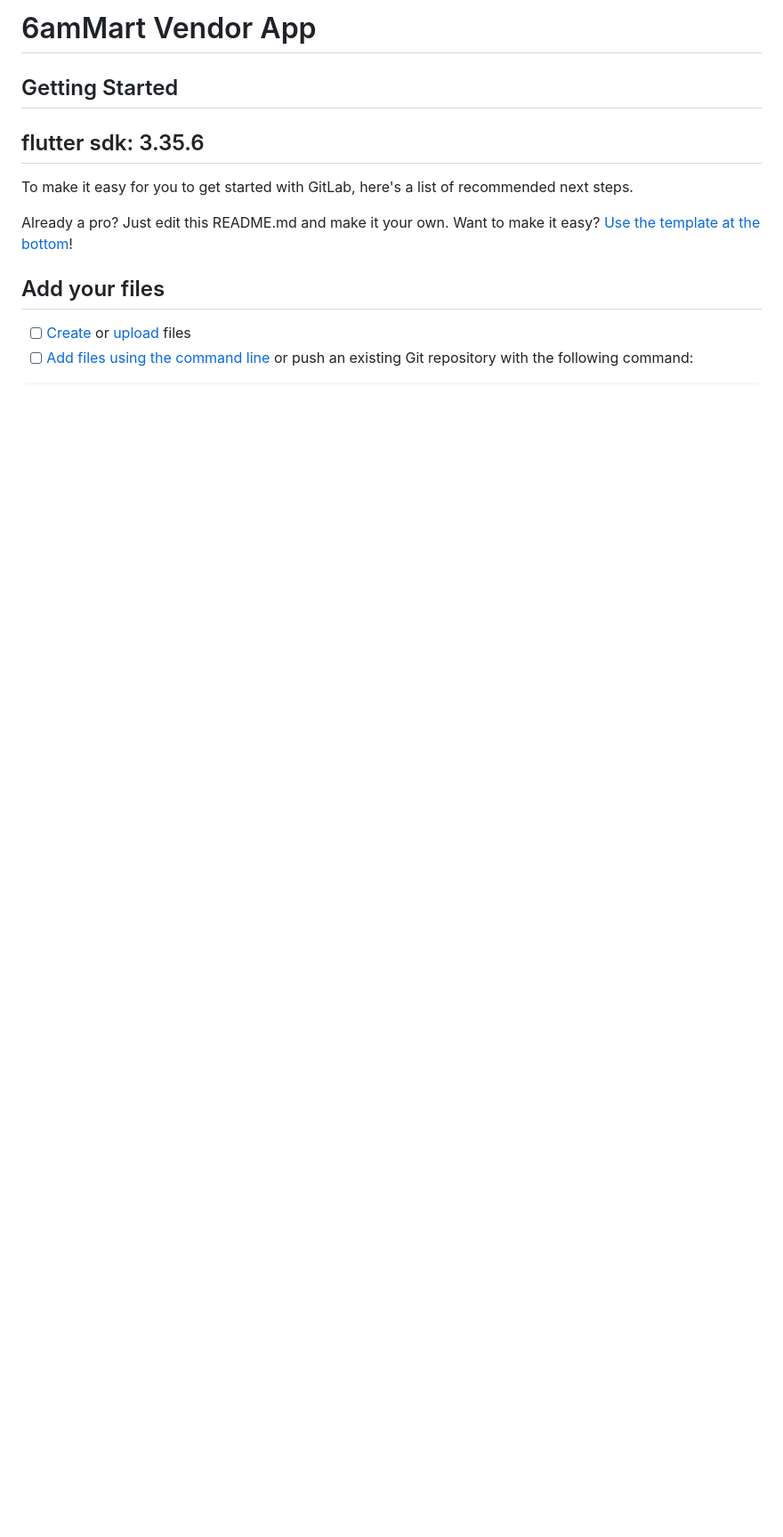
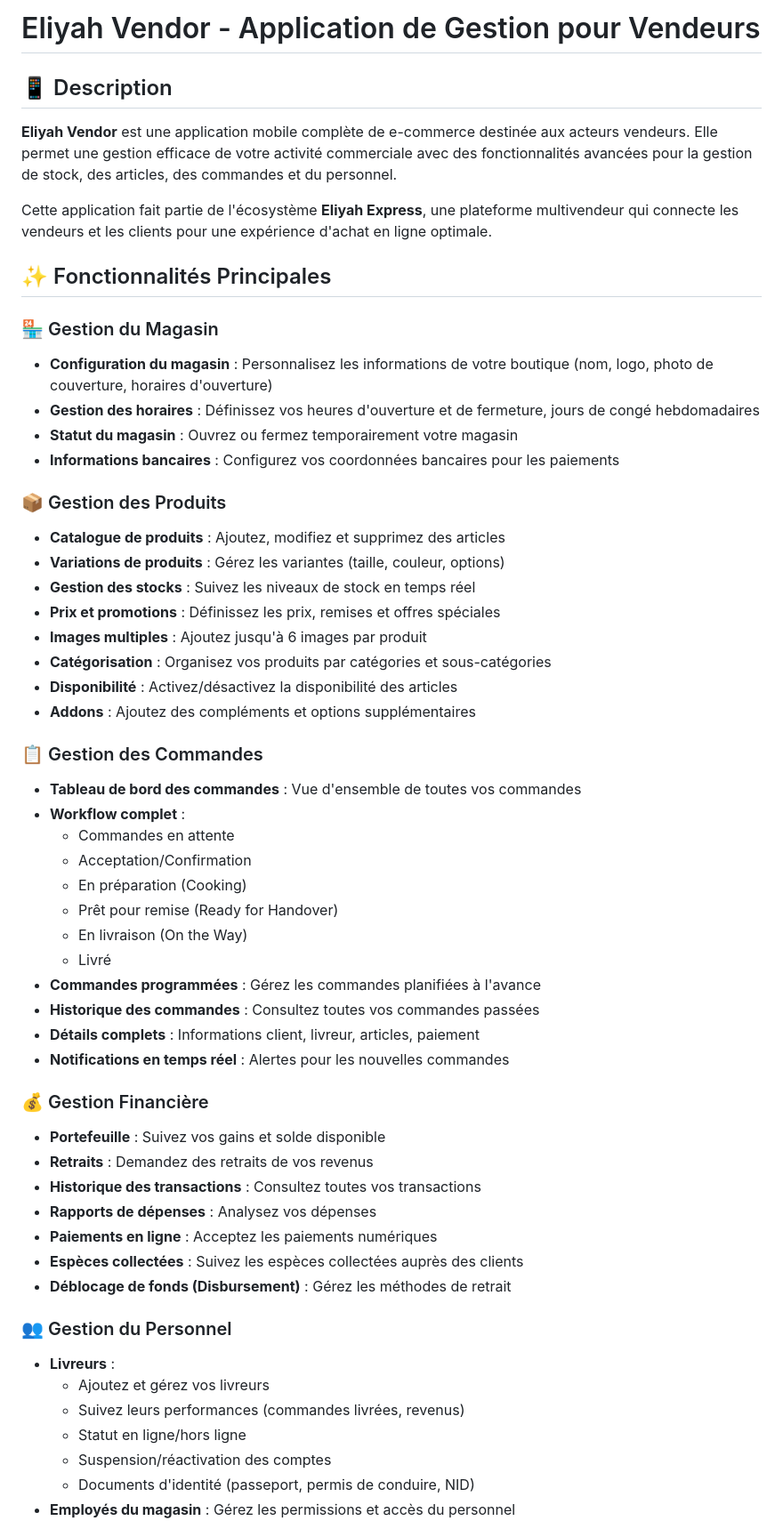
Before and after one commit to bysmo/eliyah-vendor, a Markdown page: README.md, the part around one of its changes. Shown at 89% size. Rendered like a GitHub page; blank space fills up the shorter version.

Commit message:
Creation du readme

```diff
--- a/README.md
+++ b/README.md
@@ -1,14 +1,58 @@
-# 6amMart Vendor App
+# Eliyah Vendor - Application de Gestion pour Vendeurs
 
+## 📱 Description
 
-## Getting Started
-## flutter sdk: 3.35.6
+**Eliyah Vendor** est une application mobile complète de e-commerce destinée aux acteurs vendeurs. Elle permet une gestion efficace de votre activité commerciale avec des fonctionnalités avancées pour la gestion de stock, des articles, des commandes et du personnel.
 
-To make it easy for you to get started with GitLab, here's a list of recommended next steps.
+Cette application fait partie de l'écosystème **Eliyah Express**, une plateforme multivendeur qui connecte les vendeurs et les clients pour une expérience d'achat en ligne optimale.
 
-Already a pro? Just edit this README.md and make it your own. Want to make it easy? [Use the template at the bottom](#editing-this-readme)!
+## ✨ Fonctionnalités Principales
 
-## Add your files
+### 🏪 Gestion du Magasin
+- **Configuration du magasin** : Personnalisez les informations de votre boutique (nom, logo, photo de couverture, horaires d'ouverture)
+- **Gestion des horaires** : Définissez vos heures d'ouverture et de fermeture, jours de congé hebdomadaires
+- **Statut du magasin** : Ouvrez ou fermez temporairement votre magasin
+- **Informations bancaires** : Configurez vos coordonnées bancaires pour les paiements
 
-- [ ] [Create](https://docs.gitlab.com/ee/user/project/repository/web_editor.html#create-a-file) or [upload](https://docs.gitlab.com/ee/user/project/repository/web_editor.html#upload-a-file) files
-- [ ] [Add files using the command line](https://docs.gitlab.com/ee/gitlab-basics/add-file.html#add-a-file-using-the-command-line) or push an existing Git repository with the following command:
+### 📦 Gestion des Produits
+- **Catalogue de produits** : Ajoutez, modifiez et supprimez des articles
+- **Variations de produits** : Gérez les variantes (taille, couleur, options)
+- **Gestion des stocks** : Suivez les niveaux de stock en temps réel
+- **Prix et promotions** : Définissez les prix, remises et offres spéciales
+- **Images multiples** : Ajoutez jusqu'à 6 images par produit
+- **Catégorisation** : Organisez vos produits par catégories et sous-catégories
+- **Disponibilité** : Activez/désactivez la disponibilité des articles
+- **Addons** : Ajoutez des compléments et options supplémentaires
+
+### 📋 Gestion des Commandes
+- **Tableau de bord des commandes** : Vue d'ensemble de toutes vos commandes
+- **Workflow complet** :
+  - Commandes en attente
+  - Acceptation/Confirmation
+  - En préparation (Cooking)
+  - Prêt pour remise (Ready for Handover)
+  - En livraison (On the Way)
+  - Livré
+- **Commandes programmées** : Gérez les commandes planifiées à l'avance
+- **Historique des commandes** : Consultez toutes vos commandes passées
+- **Détails complets** : Informations client, livreur, articles, paiement
+- **Notifications en temps réel** : Alertes pour les nouvelles commandes
+
+### 💰 Gestion Financière
+- **Portefeuille** : Suivez vos gains et solde disponible
+- **Retraits** : Demandez des retraits de vos revenus
+- **Historique des transactions** : Consultez toutes vos transactions
+- **Rapports de dépenses** : Analysez vos dépenses
+- **Paiements en ligne** : Acceptez les paiements numériques
+- **Espèces collectées** : Suivez les espèces collectées auprès des clients
+- **Déblocage de fonds (Disbursement)** : Gérez les méthodes de retrait
+
+### 👥 Gestion du Personnel
+- **Livreurs** :
+  - Ajoutez et gérez vos livreurs
+  - Suivez leurs performances (commandes livrées, revenus)
+  - Statut en ligne/hors ligne
+  - Suspension/réactivation des comptes
+  - Documents d'identité (passeport, permis de conduire, NID)
+- **Employés du magasin** : Gérez les permissions et accès du personnel
+
```
Also changed, not shown: other parts of README.md (+172 -52 lines).
